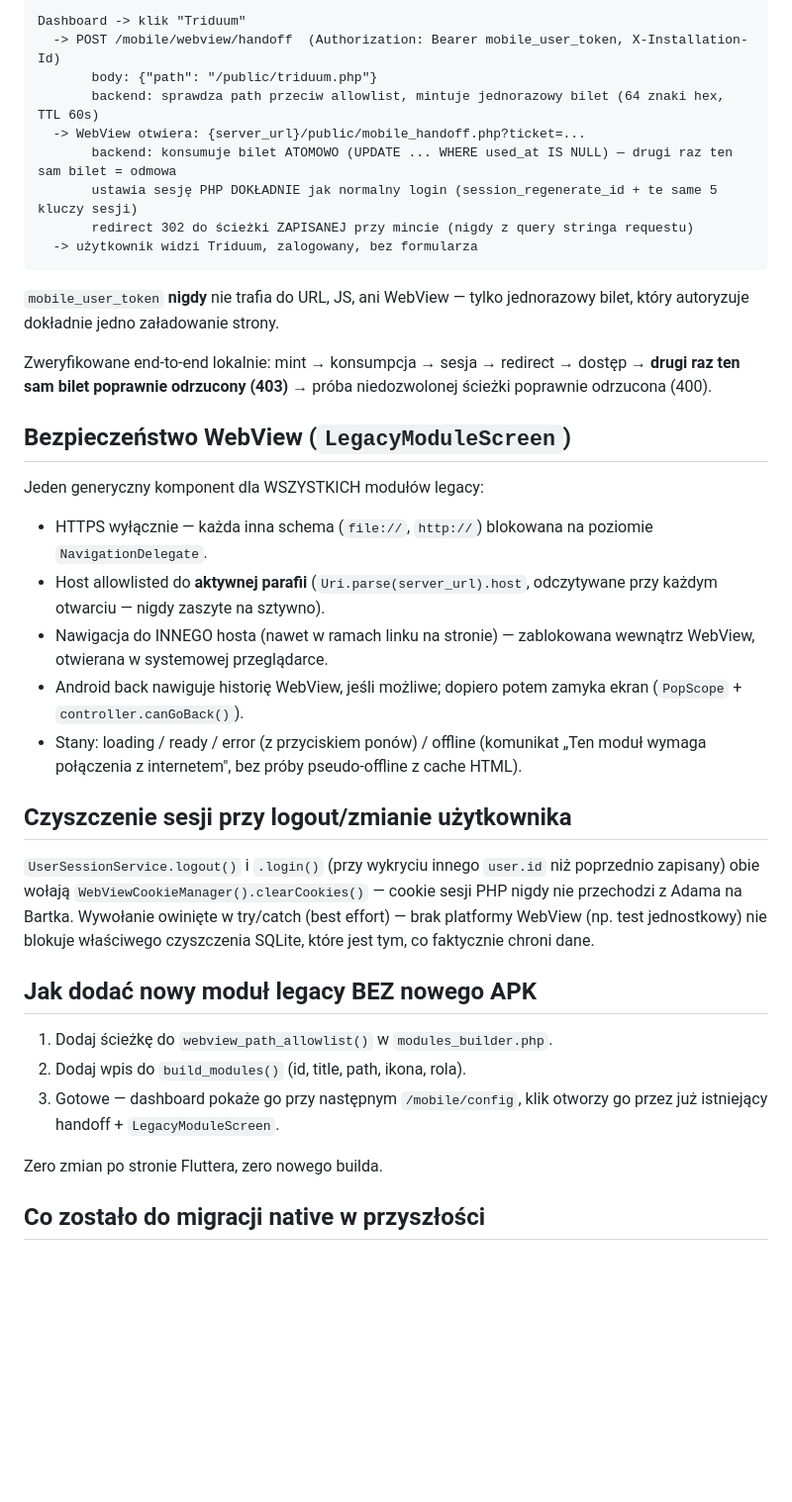
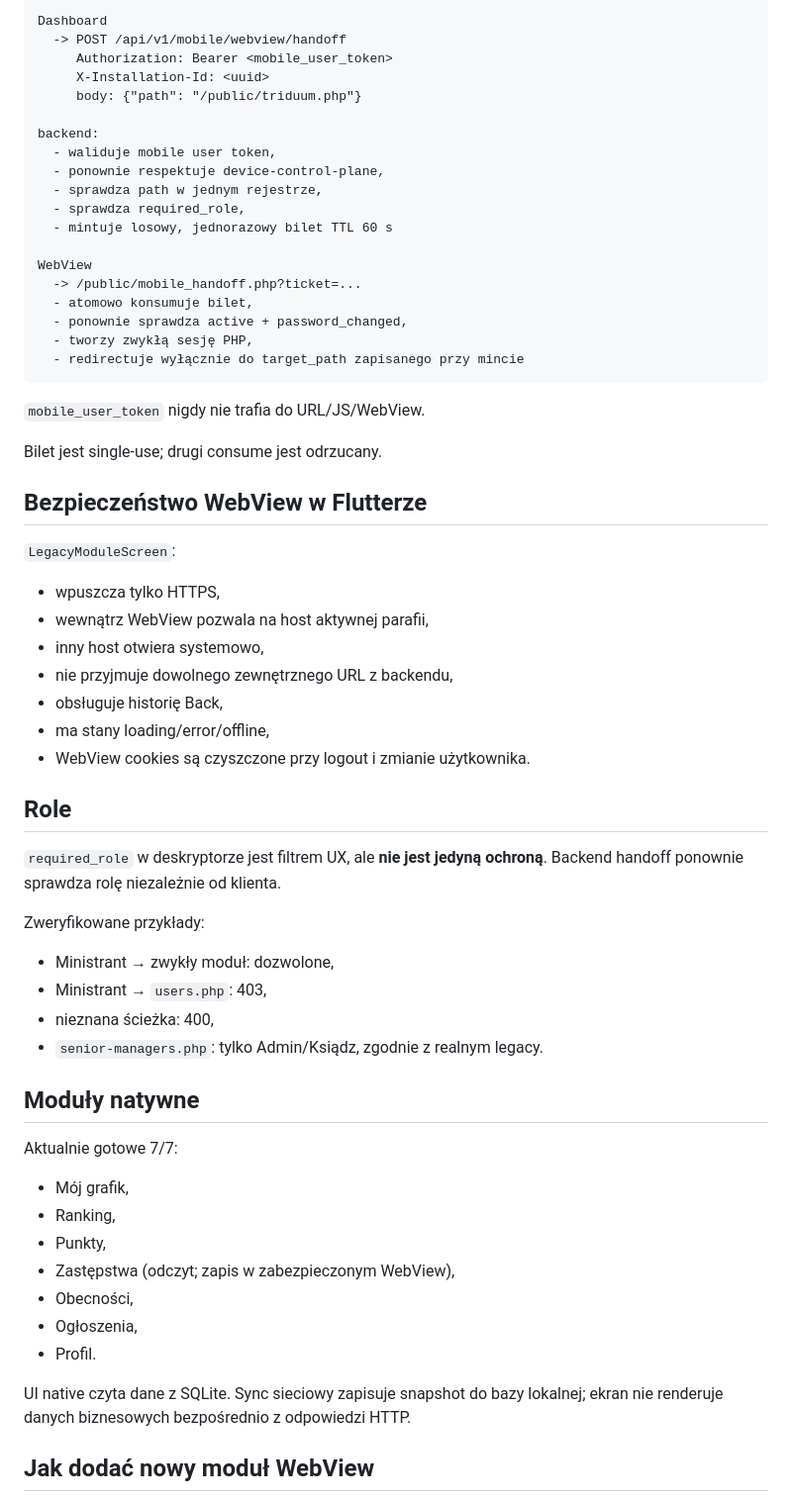
Before and after one commit to doniniks2004-hue/MinistrantManager, a Markdown page: mobileapi-core-deployment/docs/HYBRID-MODULES.md, the part around one of its changes. Shown at 99% size. Rendered like a GitHub page; blank space fills up the shorter version.

Commit message:
Refresh hybrid architecture documentation

````diff
--- a/mobileapi-core-deployment/docs/HYBRID-MODULES.md
+++ b/mobileapi-core-deployment/docs/HYBRID-MODULES.md
@@ -68,57 +84,66 @@ buduje równoważną listę z `capabilities`, w DOKŁADNIE tym samym kształcie.
 
 ```
-Dashboard -> klik "Triduum"
-  -> POST /mobile/webview/handoff  (Authorization: Bearer mobile_user_token, X-Installation-Id)
-       body: {"path": "/public/triduum.php"}
-       backend: sprawdza path przeciw allowlist, mintuje jednorazowy bilet (64 znaki hex, TTL 60s)
-  -> WebView otwiera: {server_url}/public/mobile_handoff.php?ticket=...
-       backend: konsumuje bilet ATOMOWO (UPDATE ... WHERE used_at IS NULL) — drugi raz ten sam bilet = odmowa
-       ustawia sesję PHP DOKŁADNIE jak normalny login (session_regenerate_id + te same 5 kluczy sesji)
-       redirect 302 do ścieżki ZAPISANEJ przy mincie (nigdy z query stringa requestu)
-  -> użytkownik widzi Triduum, zalogowany, bez formularza
+Dashboard
+  -> POST /api/v1/mobile/webview/handoff
+     Authorization: Bearer <mobile_user_token>
+     X-Installation-Id: <uuid>
+     body: {"path": "/public/triduum.php"}
+
+backend:
+  - waliduje mobile user token,
+  - ponownie respektuje device-control-plane,
+  - sprawdza path w jednym rejestrze,
+  - sprawdza required_role,
+  - mintuje losowy, jednorazowy bilet TTL 60 s
+
+WebView
+  -> /public/mobile_handoff.php?ticket=...
+  - atomowo konsumuje bilet,
+  - ponownie sprawdza active + password_changed,
+  - tworzy zwykłą sesję PHP,
+  - redirectuje wyłącznie do target_path zapisanego przy mincie
 ```
 
-`mobile_user_token` **nigdy** nie trafia do URL, JS, ani WebView — tylko
-jednorazowy bilet, który autoryzuje dokładnie jedno załadowanie strony.
+`mobile_user_token` nigdy nie trafia do URL/JS/WebView.
 
-Zweryfikowane end-to-end lokalnie: mint → konsumpcja → sesja → redirect
-→ dostęp → **drugi raz ten sam bilet poprawnie odrzucony (403)** →
-próba niedozwolonej ścieżki poprawnie odrzucona (400).
+Bilet jest single-use; drugi consume jest odrzucany.
 
-## Bezpieczeństwo WebView (`LegacyModuleScreen`)
+## Bezpieczeństwo WebView w Flutterze
 
-Jeden generyczny komponent dla WSZYSTKICH modułów legacy:
+`LegacyModuleScreen`:
+- wpuszcza tylko HTTPS,
+- wewnątrz WebView pozwala na host aktywnej parafii,
+- inny host otwiera systemowo,
+- nie przyjmuje dowolnego zewnętrznego URL z backendu,
+- obsługuje historię Back,
+- ma stany loading/error/offline,
+- WebView cookies są czyszczone przy logout i zmianie użytkownika.
 
-- HTTPS wyłącznie — każda inna schema (`file://`, `http://`) blokowana
-  na poziomie `NavigationDelegate`.
-- Host allowlisted do **aktywnej parafii** (`Uri.parse(server_url).host`,
-  odczytywane przy każdym otwarciu — nigdy zaszyte na sztywno).
-- Nawigacja do INNEGO hosta (nawet w ramach linku na stronie) —
-  zablokowana wewnątrz WebView, otwierana w systemowej przeglądarce.
-- Android back nawiguje historię WebView, jeśli możliwe; dopiero potem
-  zamyka ekran (`PopScope` + `controller.canGoBack()`).
-- Stany: loading / ready / error (z przyciskiem ponów) / offline
-  (komunikat „Ten moduł wymaga połączenia z internetem", bez próby
-  pseudo-offline z cache HTML).
+## Role
 
-## Czyszczenie sesji przy logout/zmianie użytkownika
+`required_role` w deskryptorze jest filtrem UX, ale **nie jest jedyną
+ochroną**. Backend handoff ponownie sprawdza rolę niezależnie od klienta.
 
-`UserSessionService.logout()` i `.login()` (przy wykryciu innego
-`user.id` niż poprzednio zapisany) obie wołają
-`WebViewCookieManager().clearCookies()` — cookie sesji PHP nigdy nie
-przechodzi z Adama na Bartka. Wywołanie owinięte w try/catch (best
-effort) — brak platformy WebView (np. test jednostkowy) nie blokuje
-właściwego czyszczenia SQLite, które jest tym, co faktycznie chroni
-dane.
+Zweryfikowane przykłady:
+- Ministrant → zwykły moduł: dozwolone,
+- Ministrant → `users.php`: 403,
+- nieznana ścieżka: 400,
+- `senior-managers.php`: tylko Admin/Ksiądz, zgodnie z realnym legacy.
 
-## Jak dodać nowy moduł legacy BEZ nowego APK
+## Moduły natywne
 
-1. Dodaj ścieżkę do `webview_path_allowlist()` w `modules_builder.php`.
-2. Dodaj wpis do `build_modules()` (id, title, path, ikona, rola).
-3. Gotowe — dashboard pokaże go przy następnym `/mobile/config`, klik
-   otworzy go przez już istniejący handoff + `LegacyModuleScreen`.
+Aktualnie gotowe 7/7:
+- Mój grafik,
+- Ranking,
+- Punkty,
+- Zastępstwa (odczyt; zapis w zabezpieczonym WebView),
+- Obecności,
+- Ogłoszenia,
+- Profil.
 
-Zero zmian po stronie Fluttera, zero nowego builda.
+UI native czyta dane z SQLite. Sync sieciowy zapisuje snapshot do bazy
+lokalnej; ekran nie renderuje danych biznesowych bezpośrednio z odpowiedzi
+HTTP.
 
-## Co zostało do migracji native w przyszłości
+## Jak dodać nowy moduł WebView
 
````
Also changed, not shown: other parts of mobileapi-core-deployment/docs/HYBRID-MODULES.md (+51 -19 lines).
